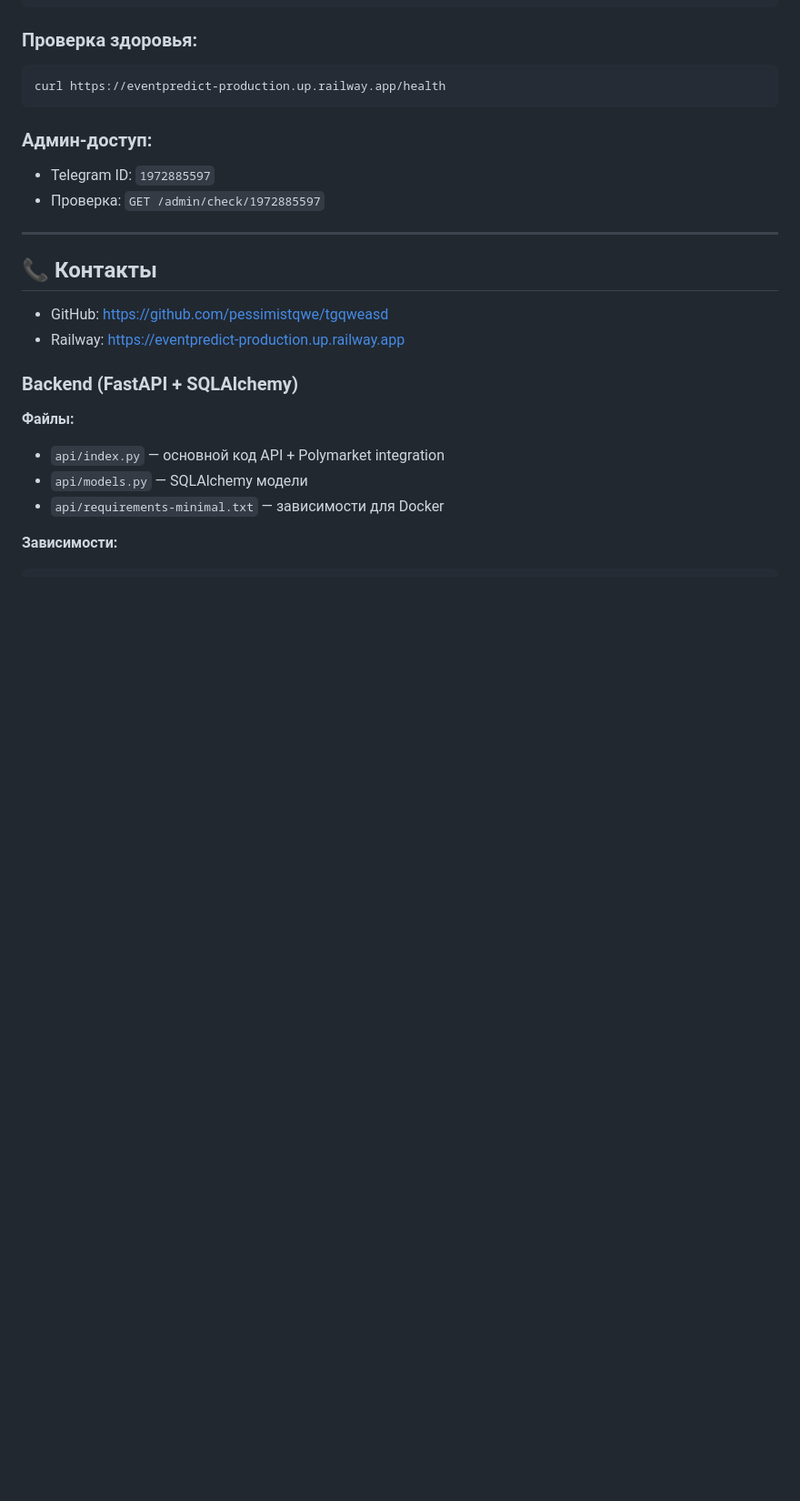
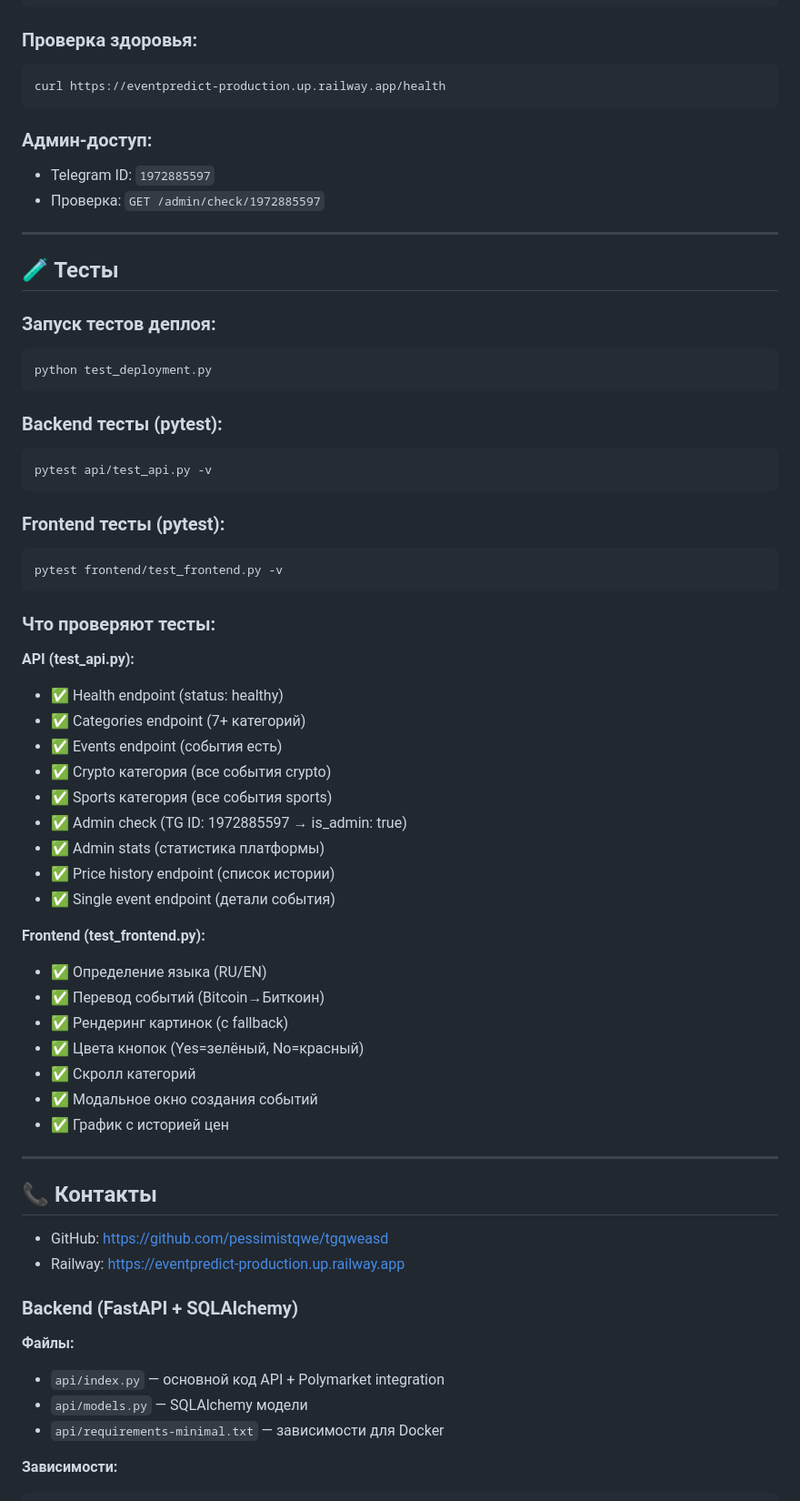
Before and after one commit to pessimistqwe/tgqweasd, a Markdown page: WORK_SUMMARY.md, the part around one of its changes. Shown at 91% size. Drawn GitHub-style; blank space fills up the shorter version.

Commit message:
Update WORK_SUMMARY.md with test documentation

````diff
--- a/WORK_SUMMARY.md
+++ b/WORK_SUMMARY.md
@@ -354,6 +370,47 @@ curl https://eventpredict-production.up.railway.app/health
 ### Админ-доступ:
 - Telegram ID: `1972885597`
 - Проверка: `GET /admin/check/1972885597`
+
+---
+
+## 🧪 Тесты
+
+### Запуск тестов деплоя:
+```bash
+python test_deployment.py
+```
+
+### Backend тесты (pytest):
+```bash
+pytest api/test_api.py -v
+```
+
+### Frontend тесты (pytest):
+```bash
+pytest frontend/test_frontend.py -v
+```
+
+### Что проверяют тесты:
+
+**API (test_api.py):**
+- ✅ Health endpoint (status: healthy)
+- ✅ Categories endpoint (7+ категорий)
+- ✅ Events endpoint (события есть)
+- ✅ Crypto категория (все события crypto)
+- ✅ Sports категория (все события sports)
+- ✅ Admin check (TG ID: 1972885597 → is_admin: true)
+- ✅ Admin stats (статистика платформы)
+- ✅ Price history endpoint (список истории)
+- ✅ Single event endpoint (детали события)
+
+**Frontend (test_frontend.py):**
+- ✅ Определение языка (RU/EN)
+- ✅ Перевод событий (Bitcoin→Биткоин)
+- ✅ Рендеринг картинок (с fallback)
+- ✅ Цвета кнопок (Yes=зелёный, No=красный)
+- ✅ Скролл категорий
+- ✅ Модальное окно создания событий
+- ✅ График с историей цен
 
 ---
 
````
Also changed, not shown: other parts of WORK_SUMMARY.md (+16 -0 lines).
